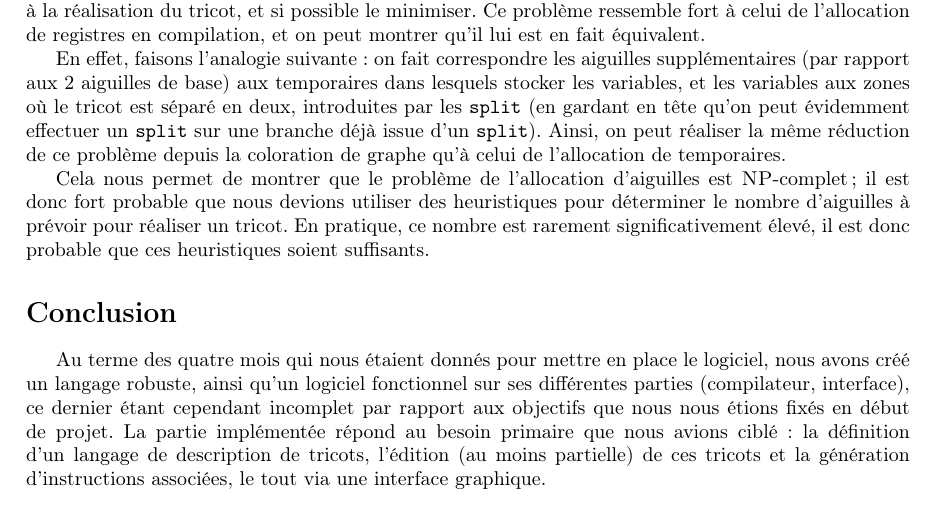
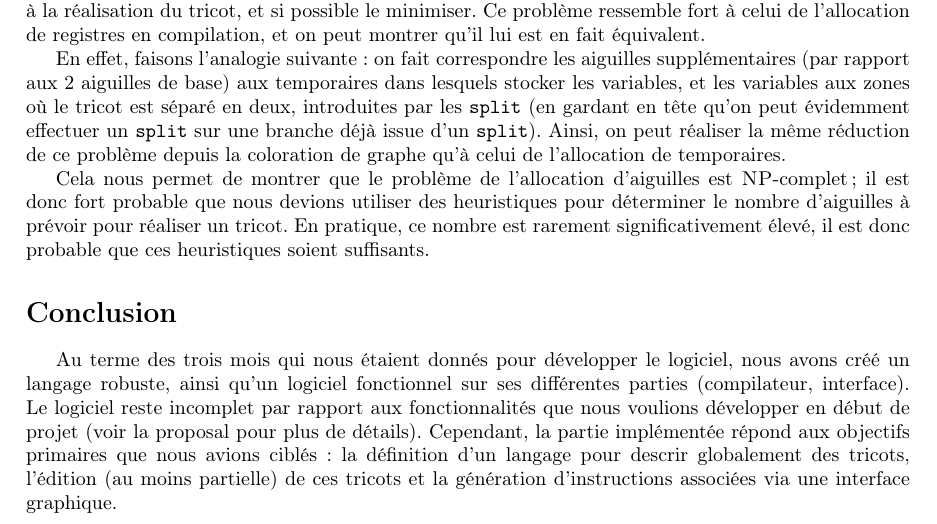
Before and after one commit to TriComp/Documents, a LaTeX paper (final-report/rapport.tex): part of page 13 of 14, cut so that both start at the same text. Compiled offline with pdfLaTeX.

Commit message:
[Rapport] Modifs conclusion

```diff
--- a/final-report/rapport.tex
+++ b/final-report/rapport.tex
@@ -683,11 +683,12 @@ ce nombre est rarement significativement élevé, il est donc probable que ces h
 
 \section*{Conclusion}
 
-Au terme des quatre mois qui nous étaient donnés pour mettre en place le logiciel, nous avons créé un langage robuste, ainsi qu'un
-logiciel fonctionnel sur ses différentes parties (compilateur, interface), ce dernier étant cependant incomplet par rapport aux
-objectifs que nous nous étions fixés en début de projet. La partie implémentée répond au besoin primaire que nous avions ciblé :
-la définition d'un langage de description de tricots, l'édition (au moins partielle) de ces tricots et
-la génération d'instructions associées, le tout via une interface graphique.
+Au terme des trois mois qui nous étaient donnés pour développer le logiciel, nous avons créé un langage robuste, ainsi qu'un
+logiciel fonctionnel sur ses différentes parties (compilateur, interface). Le logiciel reste incomplet par rapport aux
+fonctionnalités que nous voulions développer en début de projet (voir la proposal pour plus de détails). Cependant, la partie implémentée
+répond aux objectifs primaires que nous avions ciblés :
+la définition d'un langage pour descrir globalement des tricots, l'édition (au moins partielle) de ces tricots et
+la génération d'instructions associées via une interface graphique.
 
 \newpage
 
```
